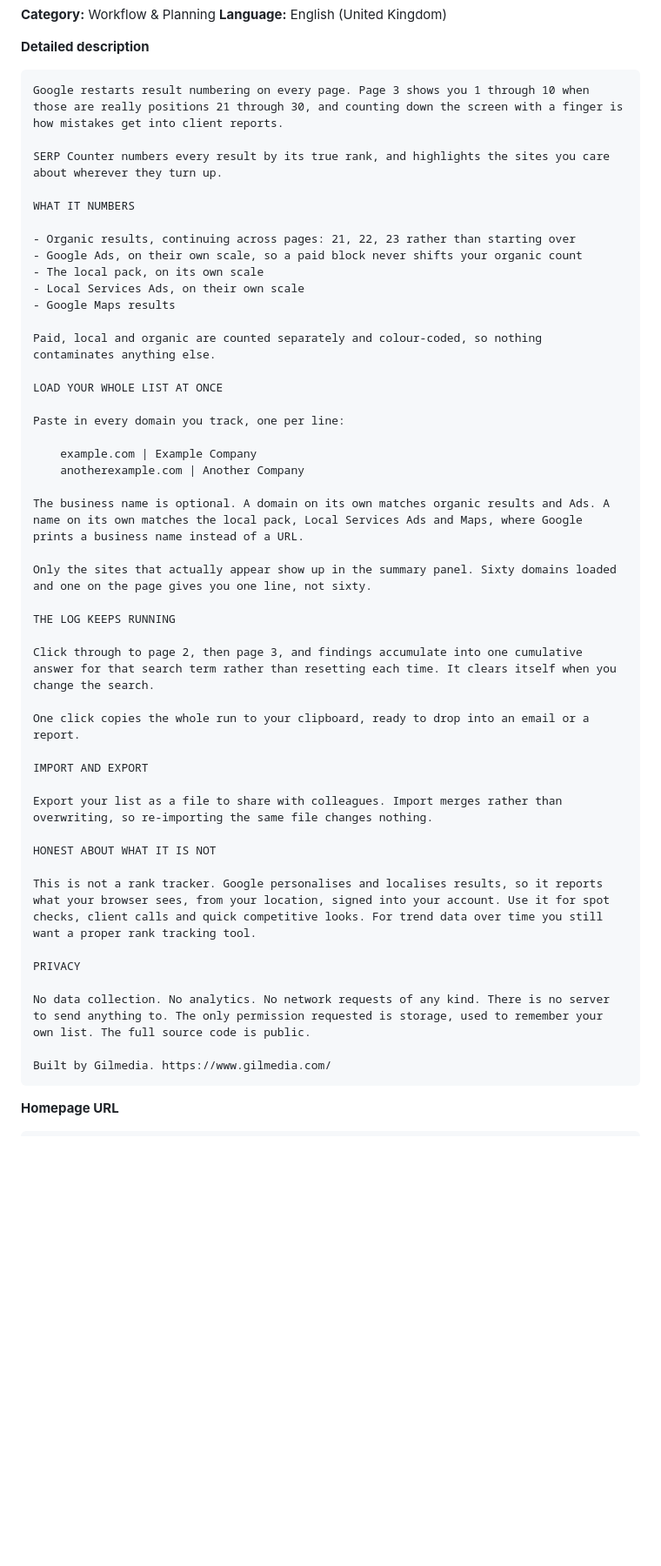
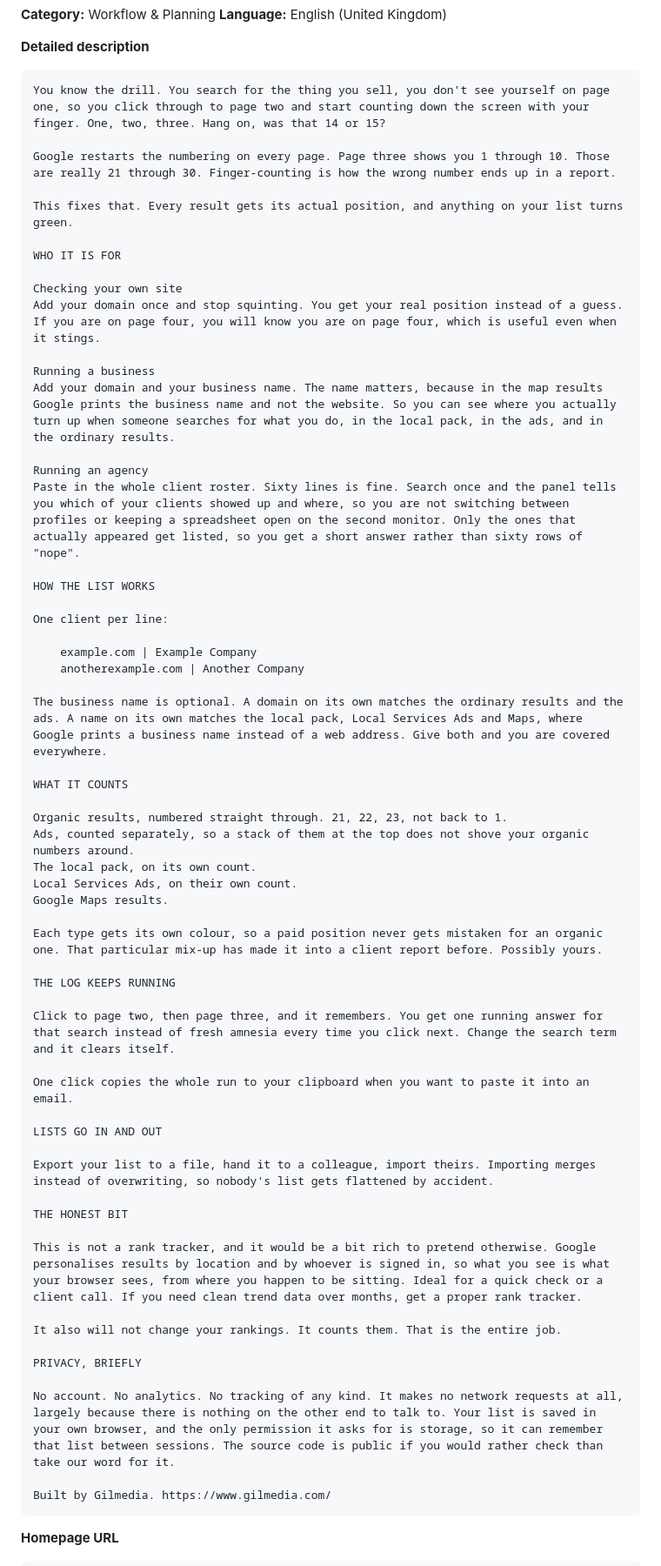
Before and after one commit to gitmediarepo/GilmediaSERPCounter, a Markdown page: STORE-LISTING.md, the part around the change. Shown at 87% size. Drawn GitHub-style; blank space fills up the shorter version.

Commit message:
Rewrite the store description for three audiences
Individuals checking their own site, business owners checking their
local position, and agencies tracking a whole client roster each get
their own paragraph, since the reason to install differs for each.

Keeps the disclaimer that this is not a rank tracker and does not change
rankings, which is both true and what keeps the listing inside the
policy on misleading claims.

Co-Authored-By: Claude Opus 5 <noreply@anthropic.com>

````diff
--- a/STORE-LISTING.md
+++ b/STORE-LISTING.md
@@ -21,48 +21,61 @@ Numbers Google results by true rank across pages and highlights your whole clien
 
 **Detailed description**
 ```
-Google restarts result numbering on every page. Page 3 shows you 1 through 10 when those are really positions 21 through 30, and counting down the screen with a finger is how mistakes get into client reports.
+You know the drill. You search for the thing you sell, you don't see yourself on page one, so you click through to page two and start counting down the screen with your finger. One, two, three. Hang on, was that 14 or 15?
 
-SERP Counter numbers every result by its true rank, and highlights the sites you care about wherever they turn up.
+Google restarts the numbering on every page. Page three shows you 1 through 10. Those are really 21 through 30. Finger-counting is how the wrong number ends up in a report.
 
-WHAT IT NUMBERS
+This fixes that. Every result gets its actual position, and anything on your list turns green.
 
-- Organic results, continuing across pages: 21, 22, 23 rather than starting over
-- Google Ads, on their own scale, so a paid block never shifts your organic count
-- The local pack, on its own scale
-- Local Services Ads, on their own scale
-- Google Maps results
+WHO IT IS FOR
 
-Paid, local and organic are counted separately and colour-coded, so nothing contaminates anything else.
+Checking your own site
+Add your domain once and stop squinting. You get your real position instead of a guess. If you are on page four, you will know you are on page four, which is useful even when it stings.
 
-LOAD YOUR WHOLE LIST AT ONCE
+Running a business
+Add your domain and your business name. The name matters, because in the map results Google prints the business name and not the website. So you can see where you actually turn up when someone searches for what you do, in the local pack, in the ads, and in the ordinary results.
 
-Paste in every domain you track, one per line:
+Running an agency
+Paste in the whole client roster. Sixty lines is fine. Search once and the panel tells you which of your clients showed up and where, so you are not switching between profiles or keeping a spreadsheet open on the second monitor. Only the ones that actually appeared get listed, so you get a short answer rather than sixty rows of "nope".
+
+HOW THE LIST WORKS
+
+One client per line:
 
     example.com | Example Company
     anotherexample.com | Another Company
 
-The business name is optional. A domain on its own matches organic results and Ads. A name on its own matches the local pack, Local Services Ads and Maps, where Google prints a business name instead of a URL.
+The business name is optional. A domain on its own matches the ordinary results and the ads. A name on its own matches the local pack, Local Services Ads and Maps, where Google prints a business name instead of a web address. Give both and you are covered everywhere.
 
-Only the sites that actually appear show up in the summary panel. Sixty domains loaded and one on the page gives you one line, not sixty.
+WHAT IT COUNTS
+
+Organic results, numbered straight through. 21, 22, 23, not back to 1.
+Ads, counted separately, so a stack of them at the top does not shove your organic numbers around.
+The local pack, on its own count.
+Local Services Ads, on their own count.
+Google Maps results.
+
+Each type gets its own colour, so a paid position never gets mistaken for an organic one. That particular mix-up has made it into a client report before. Possibly yours.
 
 THE LOG KEEPS RUNNING
 
-Click through to page 2, then page 3, and findings accumulate into one cumulative answer for that search term rather than resetting each time. It clears itself when you change the search.
+Click to page two, then page three, and it remembers. You get one running answer for that search instead of fresh amnesia every time you click next. Change the search term and it clears itself.
 
-One click copies the whole run to your clipboard, ready to drop into an email or a report.
+One click copies the whole run to your clipboard when you want to paste it into an email.
 
-IMPORT AND EXPORT
+LISTS GO IN AND OUT
 
-Export your list as a file to share with colleagues. Import merges rather than overwriting, so re-importing the same file changes nothing.
+Export your list to a file, hand it to a colleague, import theirs. Importing merges instead of overwriting, so nobody's list gets flattened by accident.
 
-HONEST ABOUT WHAT IT IS NOT
+THE HONEST BIT
 
-This is not a rank tracker. Google personalises and localises results, so it reports what your browser sees, from your location, signed into your account. Use it for spot checks, client calls and quick competitive looks. For trend data over time you still want a proper rank tracking tool.
+This is not a rank tracker, and it would be a bit rich to pretend otherwise. Google personalises results by location and by whoever is signed in, so what you see is what your browser sees, from where you happen to be sitting. Ideal for a quick check or a client call. If you need clean trend data over months, get a proper rank tracker.
 
-PRIVACY
+It also will not change your rankings. It counts them. That is the entire job.
 
-No data collection. No analytics. No network requests of any kind. There is no server to send anything to. The only permission requested is storage, used to remember your own list. The full source code is public.
+PRIVACY, BRIEFLY
+
+No account. No analytics. No tracking of any kind. It makes no network requests at all, largely because there is nothing on the other end to talk to. Your list is saved in your own browser, and the only permission it asks for is storage, so it can remember that list between sessions. The source code is public if you would rather check than take our word for it.
 
 Built by Gilmedia. https://www.gilmedia.com/
 ```
````
